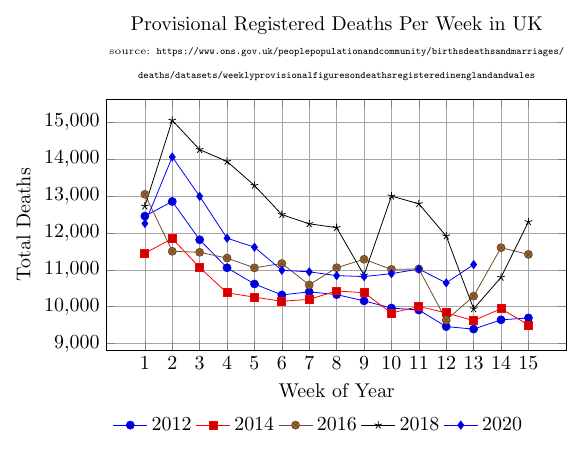
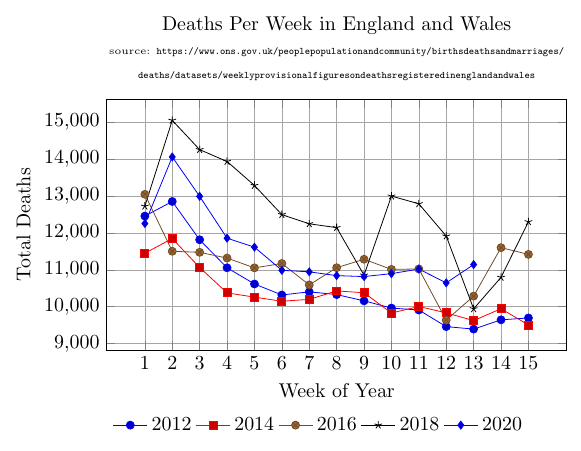
Before and after one commit to asavagar/wk_agg_deaths_plot, a LaTeX figure (main.tex): the whole page. Compiled offline with pdfLaTeX.

Commit message:
Updates from Overleaf

```diff
--- a/main.tex
+++ b/main.tex
@@ -23,7 +23,7 @@
         grid style={line width=.1pt, draw=gray!30},
         major grid style={line width=.2pt,draw=gray!70},
         align =center,
-        title= {Provisional Registered Deaths Per Week in UK \\
+        title= {Deaths Per Week in England and Wales \\
         \tiny source:
         \texttt{https://www.ons.gov.uk/peoplepopulationandcommunity/birthsdeathsandmarriages/}
         \\
```
